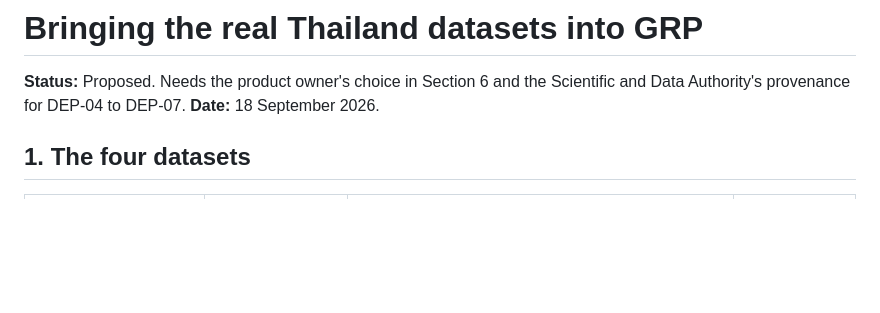
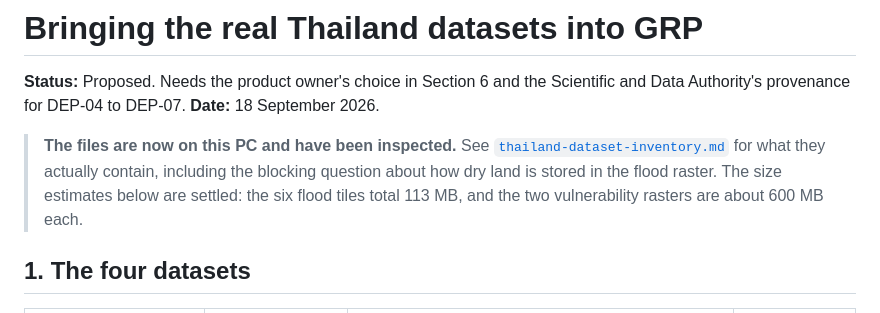
Before and after one commit to kovitad/ADPC_GRP, a Markdown page: docs/thailand-dataset-ingestion-plan.md, the part around the change. Drawn GitHub-style; blank space fills up the shorter version.

```diff
--- a/docs/thailand-dataset-ingestion-plan.md
+++ b/docs/thailand-dataset-ingestion-plan.md
@@ -2,6 +2,12 @@
 
 **Status:** Proposed. Needs the product owner's choice in Section 6 and the Scientific and Data Authority's provenance for DEP-04 to DEP-07.
 **Date:** 18 September 2026.
+
+> **The files are now on this PC and have been inspected.** See
+> [`thailand-dataset-inventory.md`](thailand-dataset-inventory.md) for what they actually
+> contain, including the blocking question about how dry land is stored in the flood raster.
+> The size estimates below are settled: the six flood tiles total 113 MB, and the two
+> vulnerability rasters are about 600 MB each.
 
 ## 1. The four datasets
 
```
Also changed, not shown: docs/thailand-dataset-inventory.md (added, +81 -0 lines), handovers.md (+1 -0 lines).
